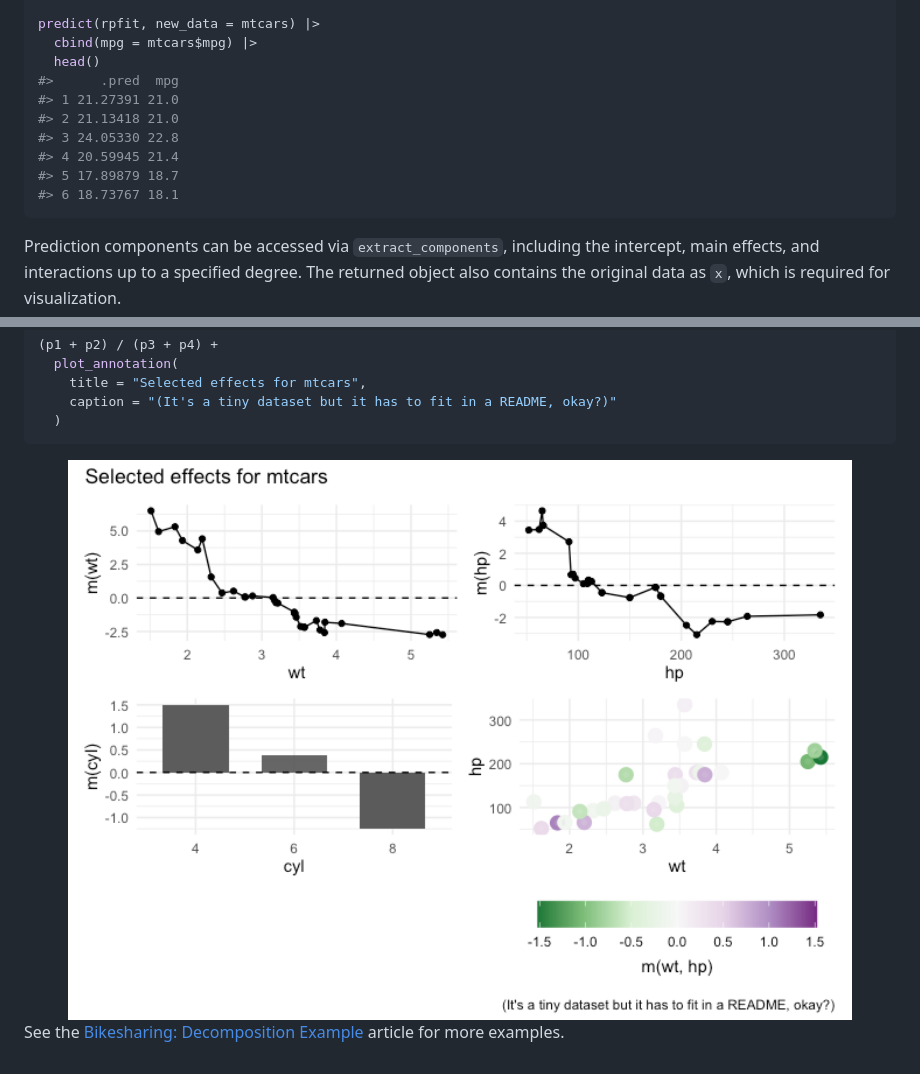
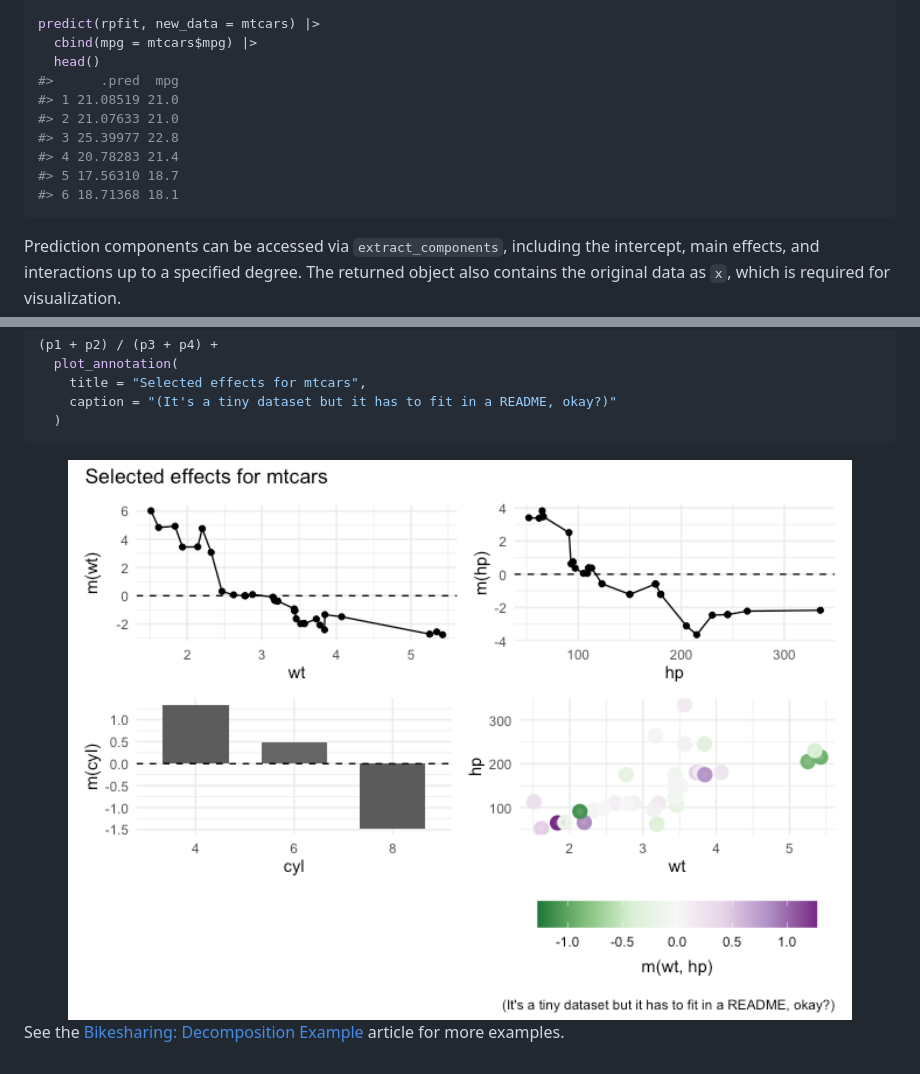
Before and after one commit to PlantedML/randomPlantedForest, a Markdown page: README.md, 2 parts joined by grey strips. GitHub-like rendering; pictures changed too: man/figures/README-unnamed-chunk-4-1.png.

````diff
--- a/README.md
+++ b/README.md
@@ -60,12 +60,12 @@ predict(rpfit, new_data = mtcars) |>
   cbind(mpg = mtcars$mpg) |>
   head()
 #>      .pred  mpg
-#> 1 21.27391 21.0
-#> 2 21.13418 21.0
-#> 3 24.05330 22.8
-#> 4 20.59945 21.4
-#> 5 17.89879 18.7
-#> 6 18.73767 18.1
+#> 1 21.08519 21.0
+#> 2 21.07633 21.0
+#> 3 25.39977 22.8
+#> 4 20.78283 21.4
+#> 5 17.56310 18.7
+#> 6 18.71368 18.1
 ```
 
 Prediction components can be accessed via `extract_components`,
````
Also changed, not shown: other parts of README.md (+6 -6 lines), 3 other files.
